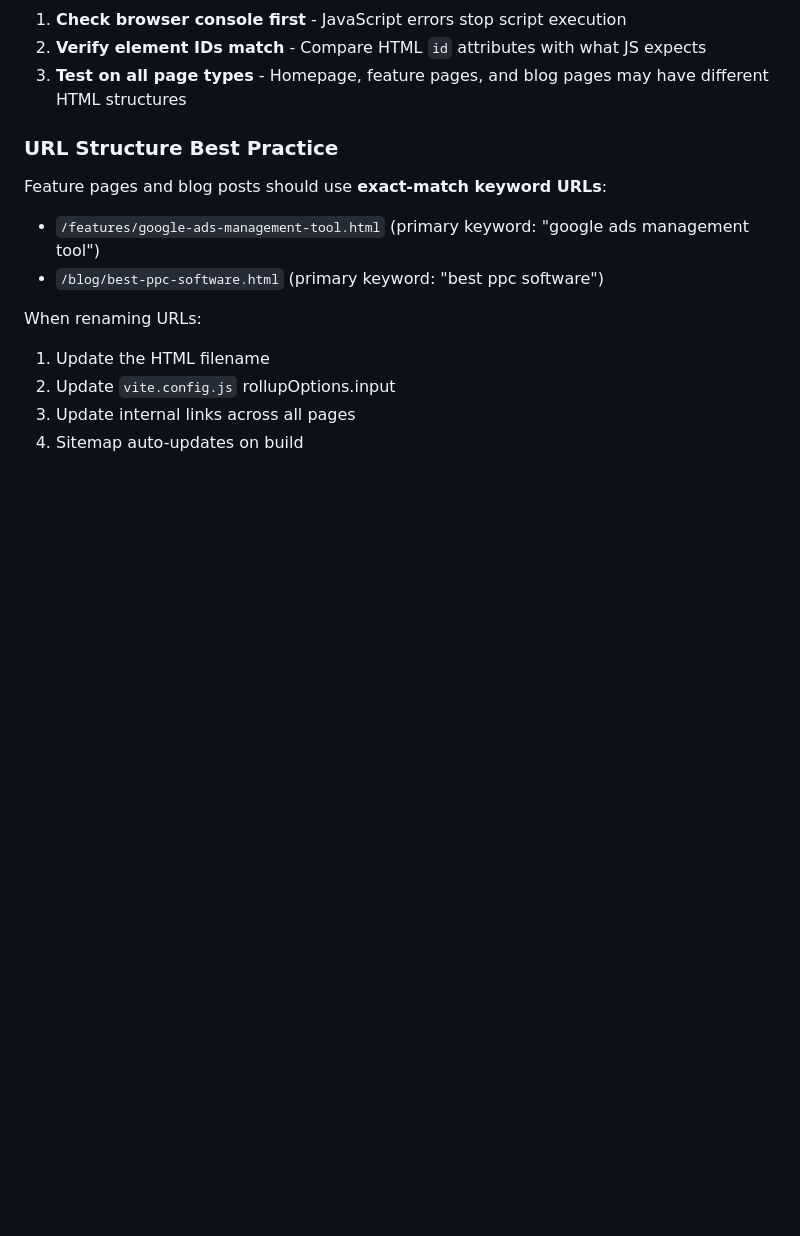
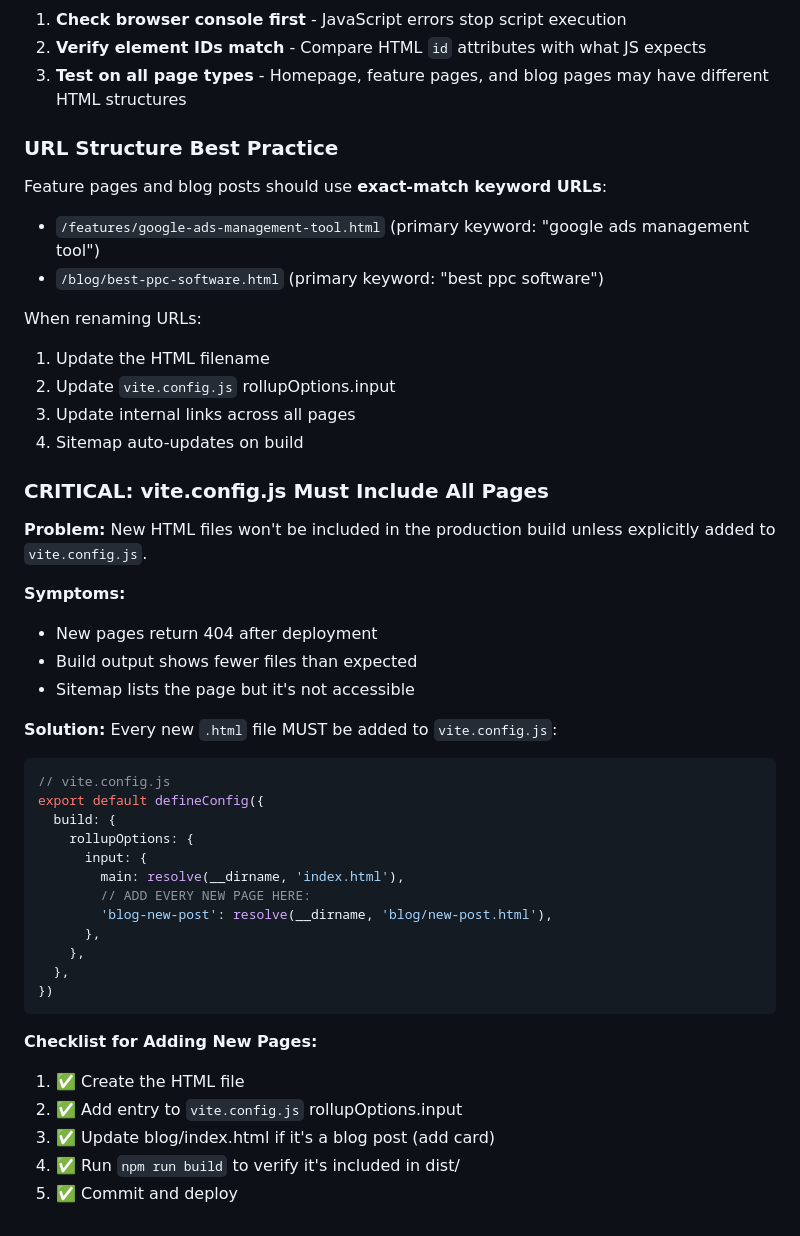
Before and after one commit to Maxim-Baeten-BV/marketingos-website, a Markdown page: CLAUDE.md, the part around the change. Drawn GitHub-style; blank space fills up the shorter version.

Commit message:
Document vite.config.js requirement for new pages
Added critical lesson learned: all new HTML files must be
explicitly added to vite.config.js rollupOptions.input or
they won't be included in production builds.

🤖 Generated with [Claude Code](https://claude.com/claude-code)

Co-Authored-By: Claude Opus 4.5 <noreply@anthropic.com>

````diff
--- a/CLAUDE.md
+++ b/CLAUDE.md
@@ -139,3 +139,36 @@ When renaming URLs:
 2. Update `vite.config.js` rollupOptions.input
 3. Update internal links across all pages
 4. Sitemap auto-updates on build
+
+### CRITICAL: vite.config.js Must Include All Pages
+
+**Problem:** New HTML files won't be included in the production build unless explicitly added to `vite.config.js`.
+
+**Symptoms:**
+- New pages return 404 after deployment
+- Build output shows fewer files than expected
+- Sitemap lists the page but it's not accessible
+
+**Solution:** Every new `.html` file MUST be added to `vite.config.js`:
+
+```javascript
+// vite.config.js
+export default defineConfig({
+  build: {
+    rollupOptions: {
+      input: {
+        main: resolve(__dirname, 'index.html'),
+        // ADD EVERY NEW PAGE HERE:
+        'blog-new-post': resolve(__dirname, 'blog/new-post.html'),
+      },
+    },
+  },
+})
+```
+
+**Checklist for Adding New Pages:**
+1. ✅ Create the HTML file
+2. ✅ Add entry to `vite.config.js` rollupOptions.input
+3. ✅ Update blog/index.html if it's a blog post (add card)
+4. ✅ Run `npm run build` to verify it's included in dist/
+5. ✅ Commit and deploy
````
